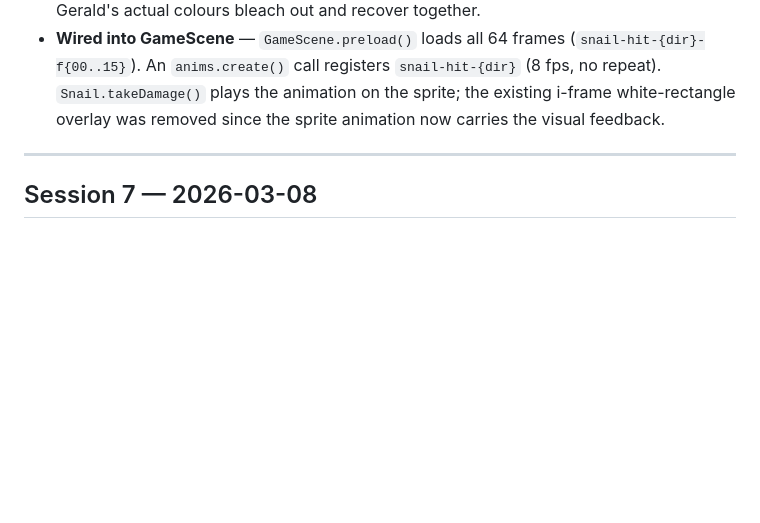
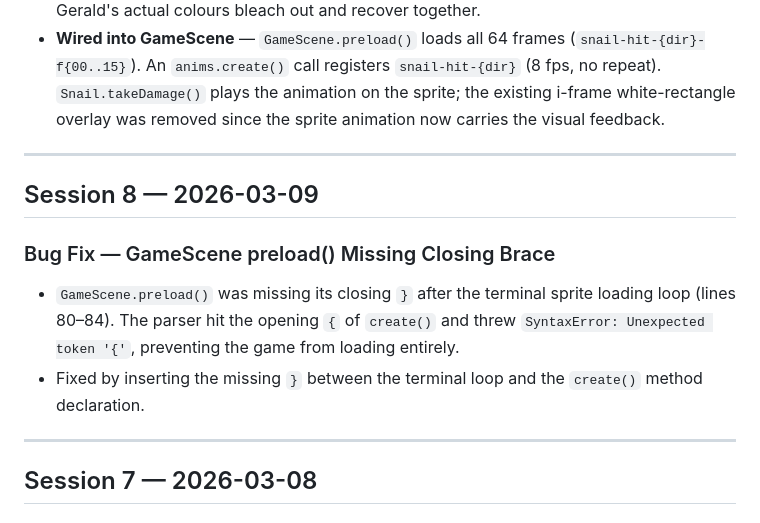
Before and after one commit to FahadBSyed/snail-hacker, a Markdown page: CHANGELOG.md, the part around the change. GitHub-like rendering; blank space fills up the shorter version.

Commit message:
Update CHANGELOG for Session 8 (GameScene syntax fix)
https://claude.ai/code/session_01X2mc6iMucJWRZVtaMbNAUJ

```diff
--- a/CHANGELOG.md
+++ b/CHANGELOG.md
@@ -151,6 +151,14 @@ Three new tunable entries in `DEFAULTS` (and therefore `CONFIG`):
 
 ---
 
+## Session 8 — 2026-03-09
+
+### Bug Fix — GameScene preload() Missing Closing Brace
+- `GameScene.preload()` was missing its closing `}` after the terminal sprite loading loop (lines 80–84). The parser hit the opening `{` of `create()` and threw `SyntaxError: Unexpected token '{'`, preventing the game from loading entirely.
+- Fixed by inserting the missing `}` between the terminal loop and the `create()` method declaration.
+
+---
+
 ## Session 7 — 2026-03-08
 
 ### Drone — Fly-to-Terminal Animation
```
